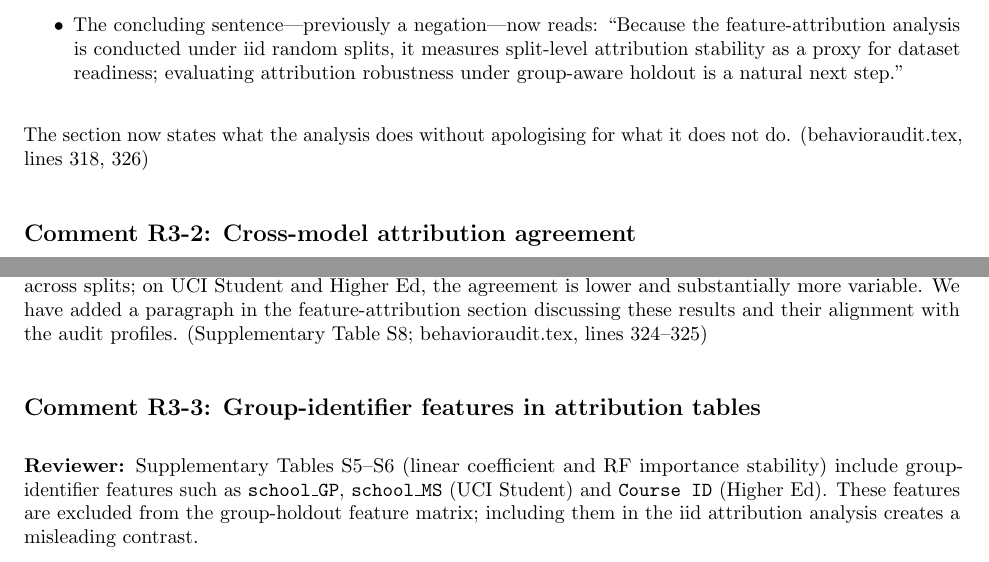
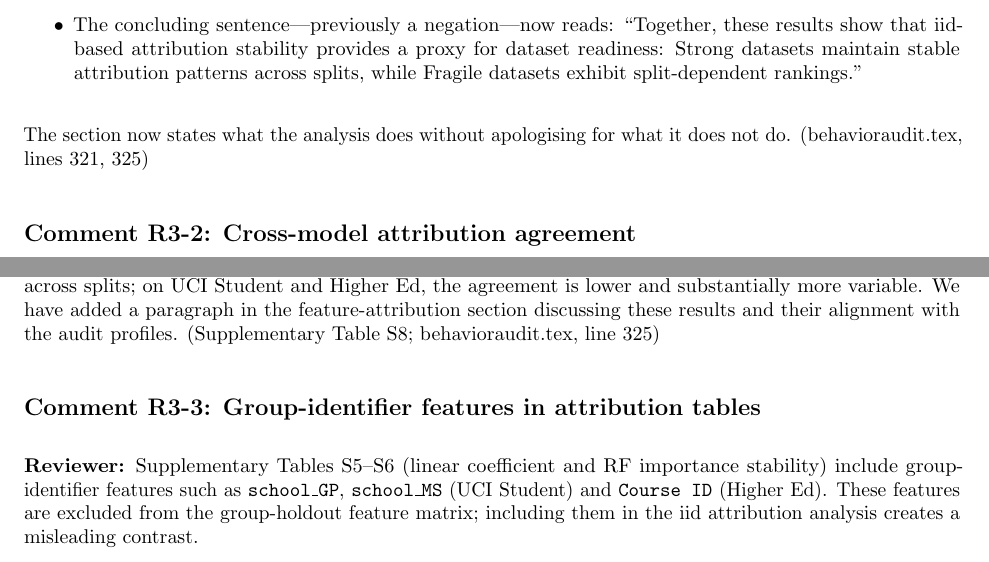
Before and after one commit to zhanglizhuo/BehaviorAudit, a LaTeX document (paper/response_letter_r3.tex): two parts of page 2 of 6, joined at a grey line, cut at the place of the change. Compiled offline with pdfLaTeX.

Commit message:
Fix R3-1: remove 'A supporting analysis' (R2's core complaint); sync response letter quotes and line refs with paper

```diff
--- a/paper/response_letter_r3.tex
+++ b/paper/response_letter_r3.tex
@@ -77,12 +77,12 @@ clear, positive scope statement.
 \item The concluding sentence---previously a negation---now reads:
-  ``Because the feature-attribution analysis is conducted under iid random
-  splits, it measures split-level attribution stability as a proxy for
-  dataset readiness; evaluating attribution robustness under group-aware
-  holdout is a natural next step.''
+  ``Together, these results show that iid-based attribution stability
+  provides a proxy for dataset readiness: Strong datasets maintain
+  stable attribution patterns across splits, while Fragile datasets
+  exhibit split-dependent rankings.''
 \end{itemize}
 
 The section now states what the analysis does without apologising for
-what it does not do.  (behavioraudit.tex, lines~318,~326)
+what it does not do.  (behavioraudit.tex, lines~321,~325)
 
 \subsection*{Comment~R3-2: Cross-model attribution agreement}
 
@@ -118,7 +118,7 @@ agreement is high and remarkably stable across splits; on UCI Student and
 Higher Ed, the agreement is lower and substantially more variable.  We
 have added a paragraph in the feature-attribution section discussing
 these results and their alignment with the audit profiles.
-(Supplementary Table~S8; behavioraudit.tex, lines~324--325)
+  (Supplementary Table~S8; behavioraudit.tex, line~325)
 
 \subsection*{Comment~R3-3: Group-identifier features in attribution tables}
 
```
Also changed, not shown: paper/behavioraudit.tex (+1 -1 lines), paper/behavioraudit.pdf, paper/response_letter_r3.pdf, paper/supplementary.pdf, paper/response_letter_r3.tex (14 more changed lines).
